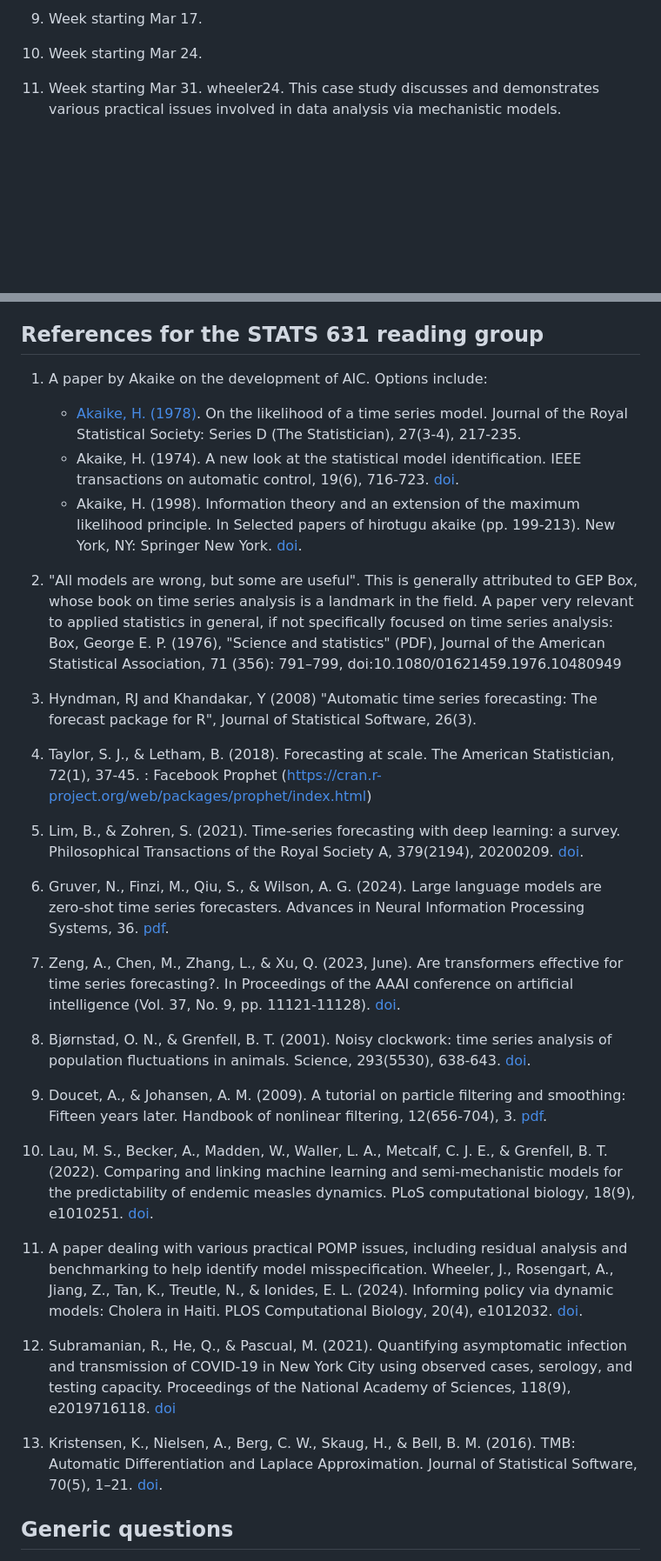
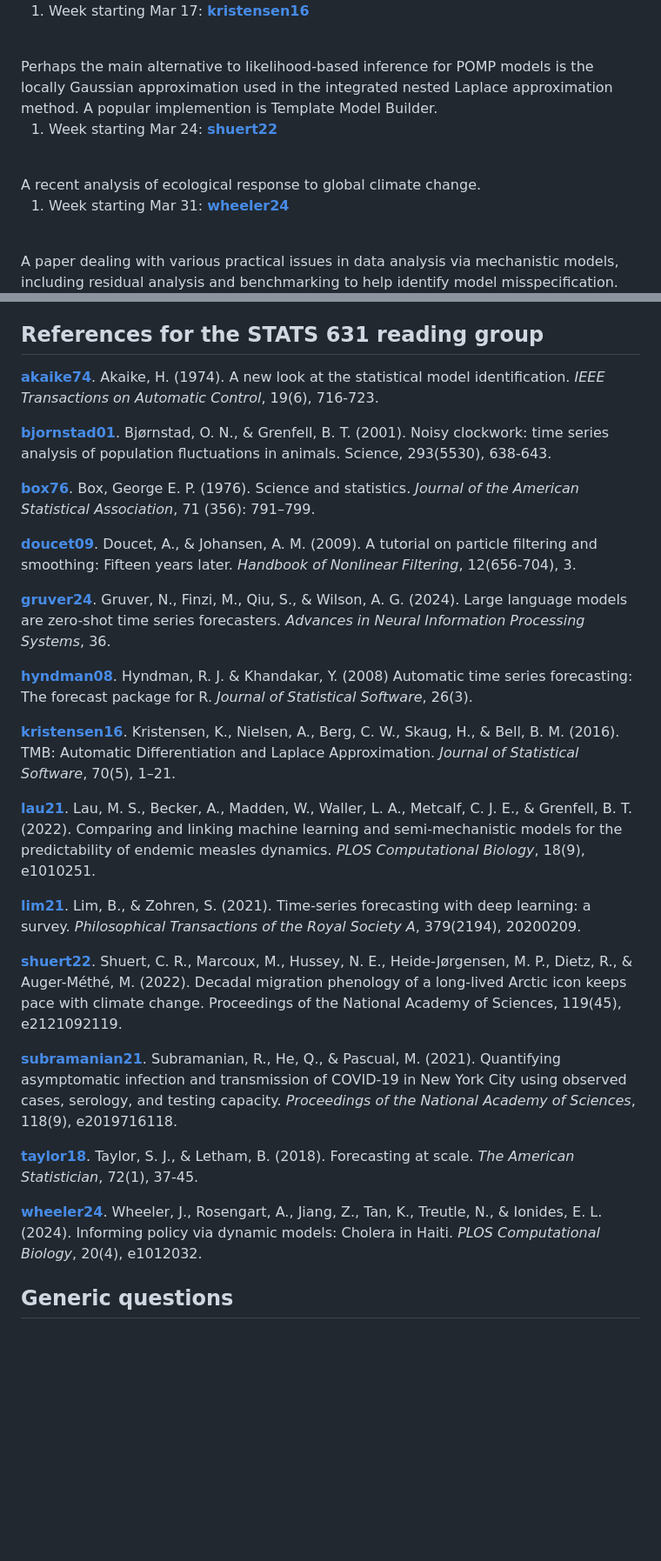
Before and after one commit to ionides/531w25, a Markdown page: papers.md, 2 parts joined by grey strips. Shown at 87% size. GitHub-like rendering; blank space fills up the shorter version.

```diff
--- a/papers.md
+++ b/papers.md
@@ -28,7 +44,13 @@ Spring Break
 
-1. Week starting Mar 17.
+1. Week starting Mar 17: [__kristensen16__](https://doi.org/10.18637/jss.v070.i05)
+<br>
+Perhaps the main alternative to likelihood-based inference for POMP models is the locally Gaussian approximation used in the integrated nested Laplace approximation method. A popular implemention is Template Model Builder.
 
-1. Week starting Mar 24.
+1. Week starting Mar 24: [__shuert22__](https://doi.org/10.1073/pnas.2121092119)
+<br>
+A recent analysis of ecological response to global climate change.
 
-1. Week starting Mar 31. wheeler24. This case study discusses and demonstrates various practical issues involved in data analysis via mechanistic models.
+1. Week starting Mar 31: [__wheeler24__](https://doi.org/10.1371/journal.pcbi.1012032)
+<br>
+A paper dealing with various practical issues in data analysis via mechanistic models, including residual analysis and benchmarking to help identify model misspecification.
 
@@ -38,36 +64,45 @@ Spring Break
 
 ## References for the STATS 631 reading group
 
-1. A paper by Akaike on the development of AIC. Options include:
-    + [Akaike, H. (1978)](https://www.jstor.org/stable/pdf/2988185.pdf). On the likelihood of a time series model. Journal of the Royal Statistical Society: Series D (The Statistician), 27(3-4), 217-235.
-    + Akaike, H. (1974). A new look at the statistical model identification. IEEE transactions on automatic control, 19(6), 716-723. [doi](https://doi.org/10.1109/TAC.1974.1100705).
-    + Akaike, H. (1998). Information theory and an extension of the maximum likelihood principle. In Selected papers of hirotugu akaike (pp. 199-213). New York, NY: Springer New York. [doi](https://doi.org/10.1007/978-1-4612-1694-0_15).
+[__akaike74__](https://doi.org/10.1109/TAC.1974.1100705).
+Akaike, H. (1974). A new look at the statistical model identification. _IEEE Transactions on Automatic Control_, 19(6), 716-723.
 
-1. "All models are wrong, but some are useful". This is generally attributed to GEP Box, whose book on time series analysis is a landmark in the field. A paper very relevant to applied statistics in general, if not specifically focused on time series analysis:
-Box, George E. P. (1976), "Science and statistics" (PDF), Journal of the American Statistical Association, 71 (356): 791–799, doi:10.1080/01621459.1976.10480949
+[__bjornstad01__](https://doi.org/10.1126/science.1062226).
+Bjørnstad, O. N., & Grenfell, B. T. (2001). Noisy clockwork: time series analysis of population fluctuations in animals. Science, 293(5530), 638-643.
 
-1. Hyndman, RJ and Khandakar, Y (2008) "Automatic time series forecasting: The forecast package for R", Journal of Statistical Software, 26(3).
+[__box76__](https://doi.org/10.1080/01621459.1976.10480949).
+Box, George E. P. (1976). Science and statistics. _Journal of the American Statistical Association_, 71 (356): 791–799.
 
-1. Taylor, S. J., & Letham, B. (2018). Forecasting at scale. The American Statistician, 72(1), 37-45. : Facebook Prophet (https://cran.r-project.org/web/packages/prophet/index.html)
+[__doucet09__](http://www.warwick.ac.uk/fac/sci/statistics/staff/academic-research/johansen/publications/dj11.pdf).
+Doucet, A., & Johansen, A. M. (2009). A tutorial on particle filtering and smoothing: Fifteen years later. _Handbook of Nonlinear Filtering_, 12(656-704), 3.
 
-1. Lim, B., & Zohren, S. (2021). Time-series forecasting with deep learning: a survey. Philosophical Transactions of the Royal Society A, 379(2194), 20200209. [doi](https://doi.org/10.1098/rsta.2020.0209).
+[__gruver24__](https://proceedings.neurips.cc/paper_files/paper/2023/file/3eb7ca52e8207697361b2c0fb3926511-Paper-Conference.pdf).
+Gruver, N., Finzi, M., Qiu, S., & Wilson, A. G. (2024). Large language models are zero-shot time series forecasters. _Advances in Neural Information Processing Systems_, 36.
 
-1. Gruver, N., Finzi, M., Qiu, S., & Wilson, A. G. (2024). Large language models are zero-shot time series forecasters. Advances in Neural Information Processing Systems, 36.
-[pdf](https://proceedings.neurips.cc/paper_files/paper/2023/file/3eb7ca52e8207697361b2c0fb3926511-Paper-Conference.pdf).
+[__hyndman08__](https://doi.org/10.18637/jss.v027.i03).
+Hyndman, R. J. & Khandakar, Y. (2008) Automatic time series forecasting: The forecast package for R. _Journal of Statistical Software_, 26(3).
 
-1. Zeng, A., Chen, M., Zhang, L., & Xu, Q. (2023, June). Are transformers effective for time series forecasting?. In Proceedings of the AAAI conference on artificial intelligence (Vol. 37, No. 9, pp. 11121-11128). [doi](https://doi.org/10.1609/aaai.v37i9.26317).
+[__kristensen16__](https://doi.org/10.18637/jss.v070.i05).
+ Kristensen, K., Nielsen, A., Berg, C. W., Skaug, H., & Bell, B. M. (2016). TMB: Automatic Differentiation and Laplace Approximation. _Journal of Statistical Software_, 70(5), 1–21.
 
-1. Bjørnstad, O. N., & Grenfell, B. T. (2001). Noisy clockwork: time series analysis of population fluctuations in animals. Science, 293(5530), 638-643. [doi](https://doi.org/10.1126/science.1062226).
+[__lau21__](https://doi.org/10.1371/journal.pcbi.1010251).
+Lau, M. S., Becker, A., Madden, W., Waller, L. A., Metcalf, C. J. E., & Grenfell, B. T. (2022). Comparing and linking machine learning and semi-mechanistic models for the predictability of endemic measles dynamics. _PLOS Computational Biology_, 18(9), e1010251.
 
-1. Doucet, A., & Johansen, A. M. (2009). A tutorial on particle filtering and smoothing: Fifteen years later. Handbook of nonlinear filtering, 12(656-704), 3. [pdf](http://www.warwick.ac.uk/fac/sci/statistics/staff/academic-research/johansen/publications/dj11.pdf).
+[__lim21__](https://doi.org/10.1098/rsta.2020.0209).
+Lim, B., & Zohren, S. (2021). Time-series forecasting with deep learning: a survey. _Philosophical Transactions of the Royal Society A_, 379(2194), 20200209.
 
-1. Lau, M. S., Becker, A., Madden, W., Waller, L. A., Metcalf, C. J. E., & Grenfell, B. T. (2022). Comparing and linking machine learning and semi-mechanistic models for the predictability of endemic measles dynamics. PLoS computational biology, 18(9), e1010251. [doi](https://doi.org/10.1371/journal.pcbi.1010251).
+[__shuert22__](https://doi.org/10.1073/pnas.2121092119).
+Shuert, C. R., Marcoux, M., Hussey, N. E., Heide-Jørgensen, M. P., Dietz, R., & Auger-Méthé, M. (2022). Decadal migration phenology of a long-lived Arctic icon keeps pace with climate change. Proceedings of the National Academy of Sciences, 119(45), e2121092119.
 
-1. A paper dealing with various practical POMP issues, including residual analysis and benchmarking to help identify model misspecification. Wheeler, J., Rosengart, A., Jiang, Z., Tan, K., Treutle, N., & Ionides, E. L. (2024). Informing policy via dynamic models: Cholera in Haiti. PLOS Computational Biology, 20(4), e1012032. [doi](https://doi.org/10.1371/journal.pcbi.1012032).
+[__subramanian21__](https://doi.org/10.1073/pnas.2019716118).
+Subramanian, R., He, Q., & Pascual, M. (2021). Quantifying asymptomatic infection and transmission of COVID-19 in New York City using observed cases, serology, and testing capacity. _Proceedings of the National Academy of Sciences_, 118(9), e2019716118.
 
-1. Subramanian, R., He, Q., & Pascual, M. (2021). Quantifying asymptomatic infection and transmission of COVID-19 in New York City using observed cases, serology, and testing capacity. Proceedings of the National Academy of Sciences, 118(9), e2019716118. [doi](https://doi.org/10.1073/pnas.2019716118)
+[__taylor18__](https://doi.org/10.1080/00031305.2017.1380080).
+Taylor, S. J., & Letham, B. (2018). Forecasting at scale. _The American Statistician_, 72(1), 37-45.
 
-1. Kristensen, K., Nielsen, A., Berg, C. W., Skaug, H., & Bell, B. M. (2016). TMB: Automatic Differentiation and Laplace Approximation. Journal of Statistical Software, 70(5), 1–21. [doi](https://doi.org/10.18637/jss.v070.i05).
+[__wheeler24__](https://doi.org/10.1371/journal.pcbi.1012032).
+Wheeler, J., Rosengart, A., Jiang, Z., Tan, K., Treutle, N., & Ionides, E. L. (2024). Informing policy via dynamic models: Cholera in Haiti. _PLOS Computational Biology_, 20(4), e1012032.
+
 
 ## Generic questions
 
```
Also changed, not shown: other parts of papers.md (+30 -10 lines).
